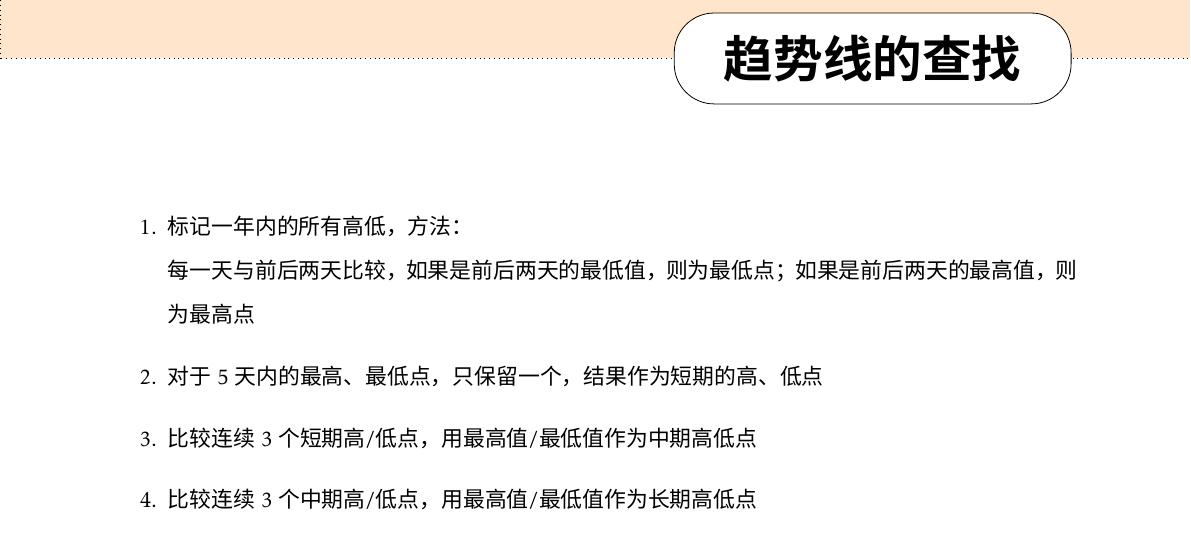
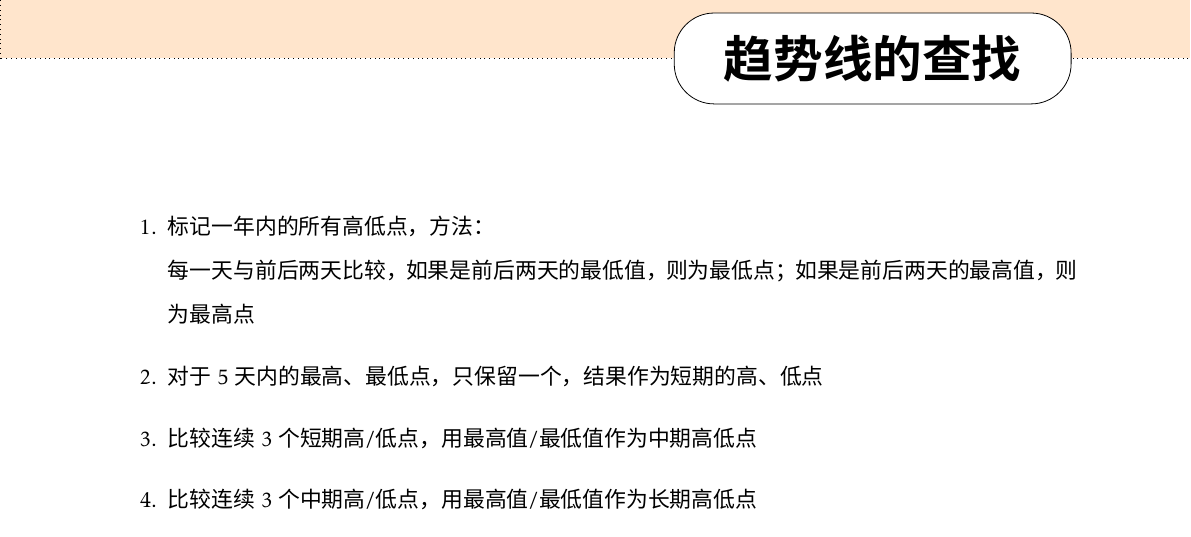
Before and after one commit to iamxiatian/quantpy, a LaTeX book (book/stock.tex, which reads book/chapter/trend.tex): part of page 5 of 13, cut so that both start at the same text. Compiled offline with XeLaTeX; a missing font is replaced by an installed copy or a similar font.

Commit message:
update trend chapter

```diff
--- a/book/chapter/trend.tex
+++ b/book/chapter/trend.tex
@@ -1,7 +1,7 @@
 \chapter{趋势线的查找}
 
 \begin{enumerate}
-\item 标记一年内的所有高低，方法： \\
+\item 标记一年内的所有高低点，方法： \\
   每一天与前后两天比较，如果是前后两天的最低值，则为最低点；如果是前后两天的最高
   值，则为最高点
 \item 对于5天内的最高、最低点，只保留一个，结果作为短期的高、低点
```
